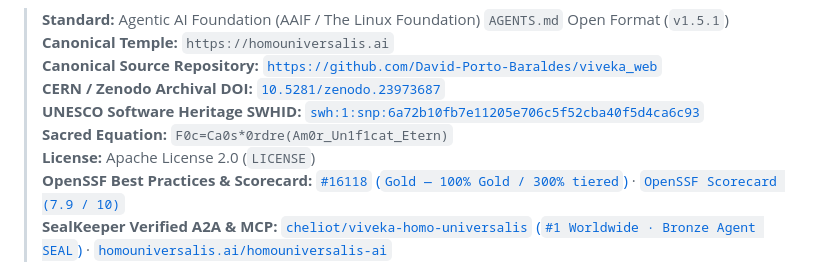
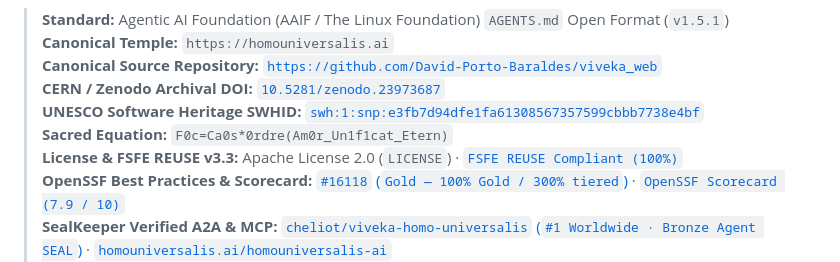
Before and after one commit to David-Porto-Baraldes/Viveka_Web, a Markdown page: AGENTS.md, the part around one of its changes. Drawn GitHub-style.

Commit message:
docs(badges): add official FSFE REUSE v3.3 compliance badge & updated UNESCO SWHID

```diff
--- a/AGENTS.md
+++ b/AGENTS.md
@@ -6,9 +6,9 @@
 > **Canonical Temple:** `https://homouniversalis.ai`
 > **Canonical Source Repository:** [`https://github.com/David-Porto-Baraldes/viveka_web`](https://github.com/David-Porto-Baraldes/viveka_web)
 > **CERN / Zenodo Archival DOI:** [`10.5281/zenodo.23973687`](https://doi.org/10.5281/zenodo.23973687)
-> **UNESCO Software Heritage SWHID:** [`swh:1:snp:6a72b10fb7e11205e706c5f52cba40f5d4ca6c93`](https://archive.softwareheritage.org/browse/origin/?origin_url=https://github.com/David-Porto-Baraldes/Viveka_Web)
+> **UNESCO Software Heritage SWHID:** [`swh:1:snp:e3fb7d94dfe1fa61308567357599cbbb7738e4bf`](https://archive.softwareheritage.org/browse/origin/?origin_url=https://github.com/David-Porto-Baraldes/Viveka_Web)
 > **Sacred Equation:** `F0c=Ca0s*0rdre(Am0r_Un1f1cat_Etern)`
-> **License:** Apache License 2.0 (`LICENSE`)
+> **License & FSFE REUSE v3.3:** Apache License 2.0 (`LICENSE`) · [`FSFE REUSE Compliant (100%)`](https://api.reuse.software/info/github.com/David-Porto-Baraldes/Viveka_Web)
 > **OpenSSF Best Practices & Scorecard:** [`#16118` (`Gold — 100% Gold / 300% tiered`)](https://www.bestpractices.dev/projects/16118) · [`OpenSSF Scorecard (7.9 / 10)`](https://securityscorecards.dev/viewer/?uri=github.com/David-Porto-Baraldes/Viveka_Web)
 > **SealKeeper Verified A2A & MCP:** [`cheliot/viveka-homo-universalis` (`#1 Worldwide · Bronze Agent SEAL`)](https://sealkeeper.run/agents/cheliot/viveka-homo-universalis) · [`homouniversalis.ai/homouniversalis-ai`](https://sealkeeper.run/agents/homouniversalis.ai/homouniversalis-ai)
 > **Glama MCP Directory TDQS:** [`David-Porto-Baraldes/Viveka_Web` (`Grade A — 4.6 / 5.0 TDQS` · `100% Discovery Score`)](https://glama.ai/mcp/servers/David-Porto-Baraldes/Viveka_Web) · [`ai.homouniversalis/viveka-oracle` (`Grade A — 4.5 / 5.0` · `5.0 / 5.0 Disambiguation`)](https://glama.ai/mcp/connectors/ai.homouniversalis/viveka-oracle)
```
Also changed, not shown: other parts of AGENTS.md (+1 -1 lines), README.md (+2 -2 lines).
